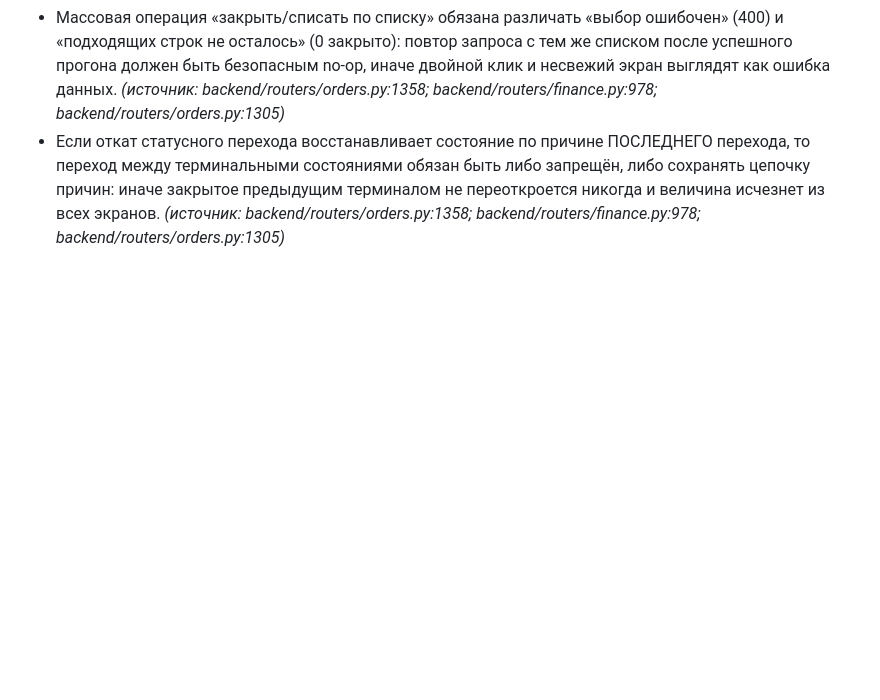
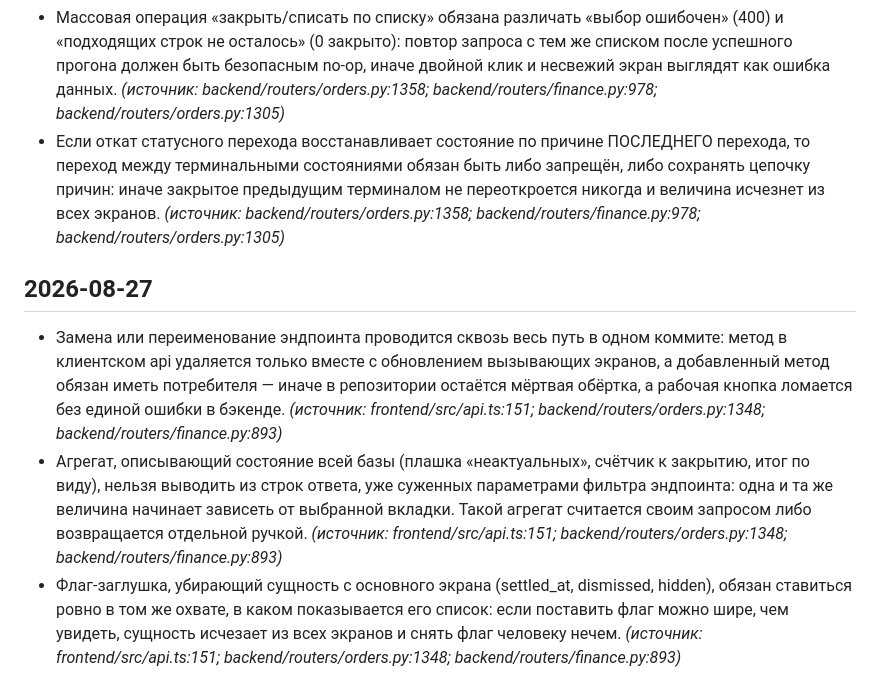
Before and after one commit to pbpbclub/firma, a Markdown page: docs/code_rules.md, the part around the change. Rendered like a GitHub page; blank space fills up the shorter version.

Commit message:
auto-sync 2026-08-27 22:00 — 1 файлов: code_rules.md
Co-Authored-By: Claude Opus 4.8 <noreply@anthropic.com>

```diff
--- a/docs/code_rules.md
+++ b/docs/code_rules.md
@@ -92,3 +92,8 @@
 - Новое обязательное подтверждение (409) на существующем эндпоинте вводится только вместе с обрабатывающей его веткой в UI либо за флагом с сохранением прежнего поведения по умолчанию: клиент, не знающий про подтверждение, получает отказ, и рабочая кнопка молча перестаёт работать. _(источник: backend/routers/orders.py:1358; backend/routers/finance.py:978; backend/routers/orders.py:1305)_
 - Массовая операция «закрыть/списать по списку» обязана различать «выбор ошибочен» (400) и «подходящих строк не осталось» (0 закрыто): повтор запроса с тем же списком после успешного прогона должен быть безопасным no-op, иначе двойной клик и несвежий экран выглядят как ошибка данных. _(источник: backend/routers/orders.py:1358; backend/routers/finance.py:978; backend/routers/orders.py:1305)_
 - Если откат статусного перехода восстанавливает состояние по причине ПОСЛЕДНЕГО перехода, то переход между терминальными состояниями обязан быть либо запрещён, либо сохранять цепочку причин: иначе закрытое предыдущим терминалом не переоткроется никогда и величина исчезнет из всех экранов. _(источник: backend/routers/orders.py:1358; backend/routers/finance.py:978; backend/routers/orders.py:1305)_
+
+## 2026-08-27
+- Замена или переименование эндпоинта проводится сквозь весь путь в одном коммите: метод в клиентском api удаляется только вместе с обновлением вызывающих экранов, а добавленный метод обязан иметь потребителя — иначе в репозитории остаётся мёртвая обёртка, а рабочая кнопка ломается без единой ошибки в бэкенде. _(источник: frontend/src/api.ts:151; backend/routers/orders.py:1348; backend/routers/finance.py:893)_
+- Агрегат, описывающий состояние всей базы (плашка «неактуальных», счётчик к закрытию, итог по виду), нельзя выводить из строк ответа, уже суженных параметрами фильтра эндпоинта: одна и та же величина начинает зависеть от выбранной вкладки. Такой агрегат считается своим запросом либо возвращается отдельной ручкой. _(источник: frontend/src/api.ts:151; backend/routers/orders.py:1348; backend/routers/finance.py:893)_
+- Флаг-заглушка, убирающий сущность с основного экрана (settled_at, dismissed, hidden), обязан ставиться ровно в том же охвате, в каком показывается его список: если поставить флаг можно шире, чем увидеть, сущность исчезает из всех экранов и снять флаг человеку нечем. _(источник: frontend/src/api.ts:151; backend/routers/orders.py:1348; backend/routers/finance.py:893)_
```
